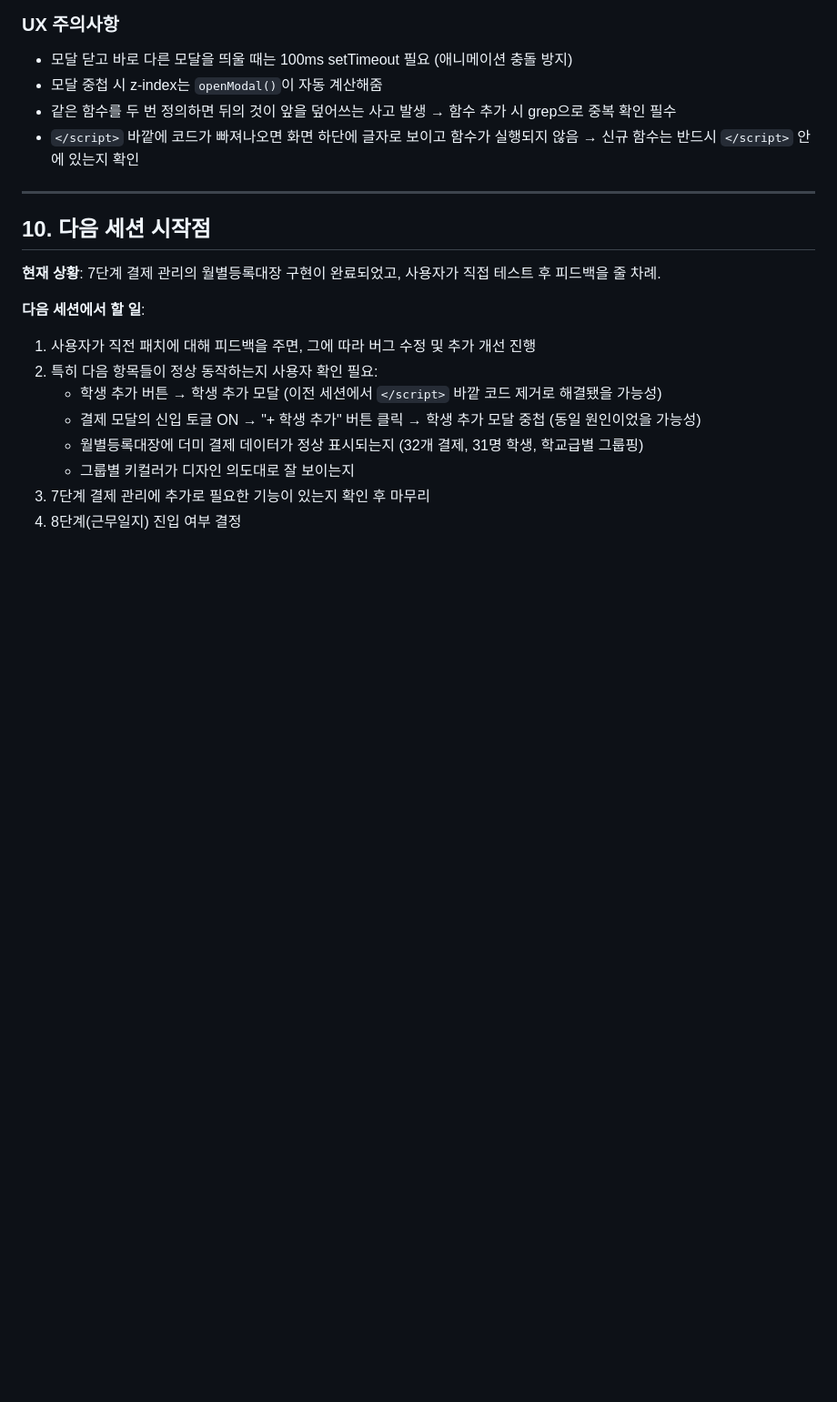
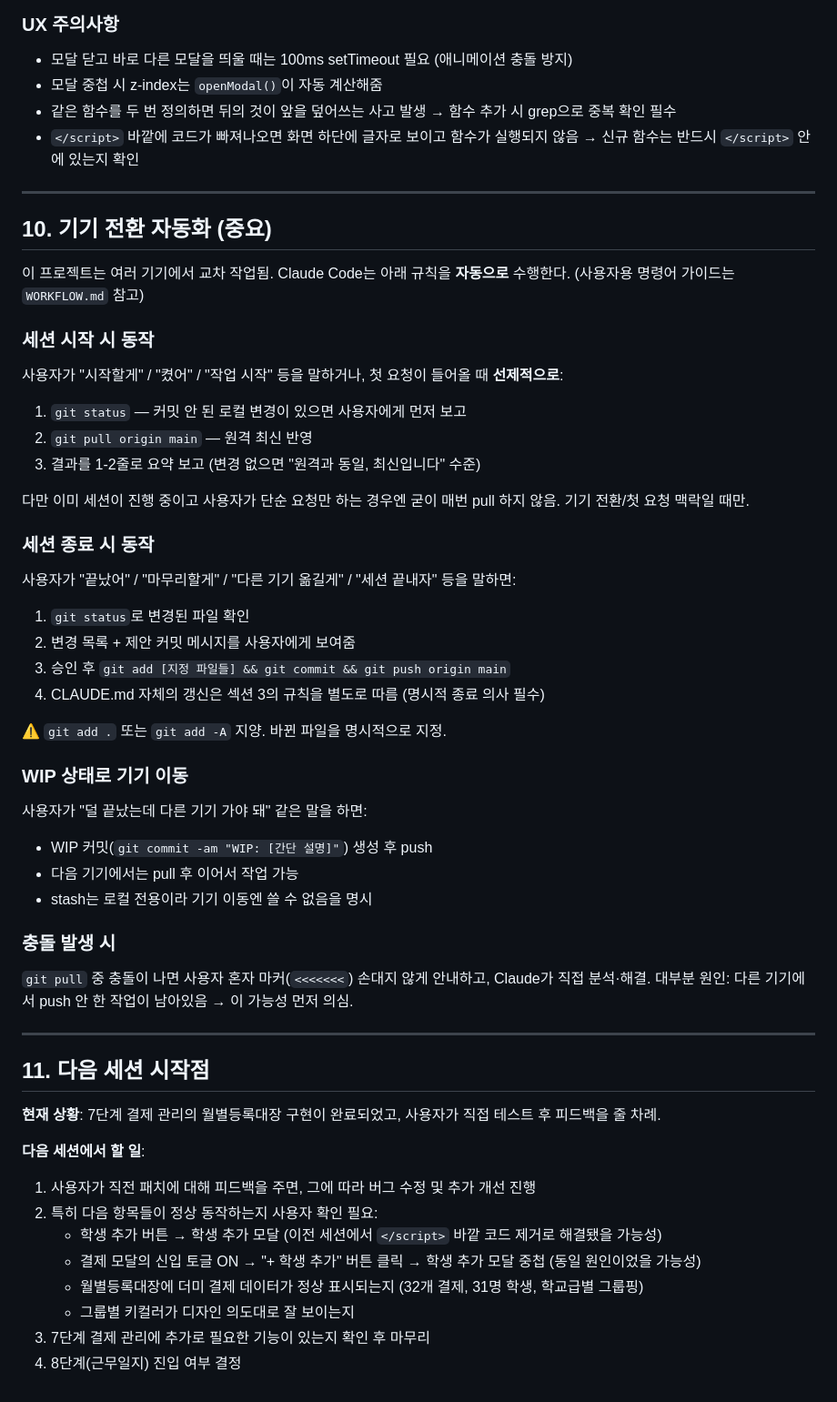
Before and after one commit to beybusiness-bit/pongdang-manager, a Markdown page: CLAUDE.md, the part around the change. Shown at 91% size. Rendered like a GitHub page; blank space fills up the shorter version.

```diff
--- a/CLAUDE.md
+++ b/CLAUDE.md
@@ -365,7 +365,41 @@ id, monthYear, categoryId, amount, memo
 
 ---
 
-## 10. 다음 세션 시작점
+## 10. 기기 전환 자동화 (중요)
+
+이 프로젝트는 여러 기기에서 교차 작업됨. Claude Code는 아래 규칙을 **자동으로** 수행한다.
+(사용자용 명령어 가이드는 `WORKFLOW.md` 참고)
+
+### 세션 시작 시 동작
+사용자가 "시작할게" / "켰어" / "작업 시작" 등을 말하거나, 첫 요청이 들어올 때 **선제적으로**:
+1. `git status` — 커밋 안 된 로컬 변경이 있으면 사용자에게 먼저 보고
+2. `git pull origin main` — 원격 최신 반영
+3. 결과를 1-2줄로 요약 보고 (변경 없으면 "원격과 동일, 최신입니다" 수준)
+
+다만 이미 세션이 진행 중이고 사용자가 단순 요청만 하는 경우엔 굳이 매번 pull 하지 않음. 기기 전환/첫 요청 맥락일 때만.
+
+### 세션 종료 시 동작
+사용자가 "끝났어" / "마무리할게" / "다른 기기 옮길게" / "세션 끝내자" 등을 말하면:
+1. `git status`로 변경된 파일 확인
+2. 변경 목록 + 제안 커밋 메시지를 사용자에게 보여줌
+3. 승인 후 `git add [지정 파일들] && git commit && git push origin main`
+4. CLAUDE.md 자체의 갱신은 섹션 3의 규칙을 별도로 따름 (명시적 종료 의사 필수)
+
+⚠️ `git add .` 또는 `git add -A` 지양. 바뀐 파일을 명시적으로 지정.
+
+### WIP 상태로 기기 이동
+사용자가 "덜 끝났는데 다른 기기 가야 돼" 같은 말을 하면:
+- WIP 커밋(`git commit -am "WIP: [간단 설명]"`) 생성 후 push
+- 다음 기기에서는 pull 후 이어서 작업 가능
+- stash는 로컬 전용이라 기기 이동엔 쓸 수 없음을 명시
+
+### 충돌 발생 시
+`git pull` 중 충돌이 나면 사용자 혼자 마커(`<<<<<<<`) 손대지 않게 안내하고, Claude가 직접 분석·해결.
+대부분 원인: 다른 기기에서 push 안 한 작업이 남아있음 → 이 가능성 먼저 의심.
+
+---
+
+## 11. 다음 세션 시작점
 
 **현재 상황**: 7단계 결제 관리의 월별등록대장 구현이 완료되었고, 사용자가 직접 테스트 후 피드백을 줄 차례.
 
```
Also changed, not shown: WORKFLOW.md (added, +104 -0 lines).
